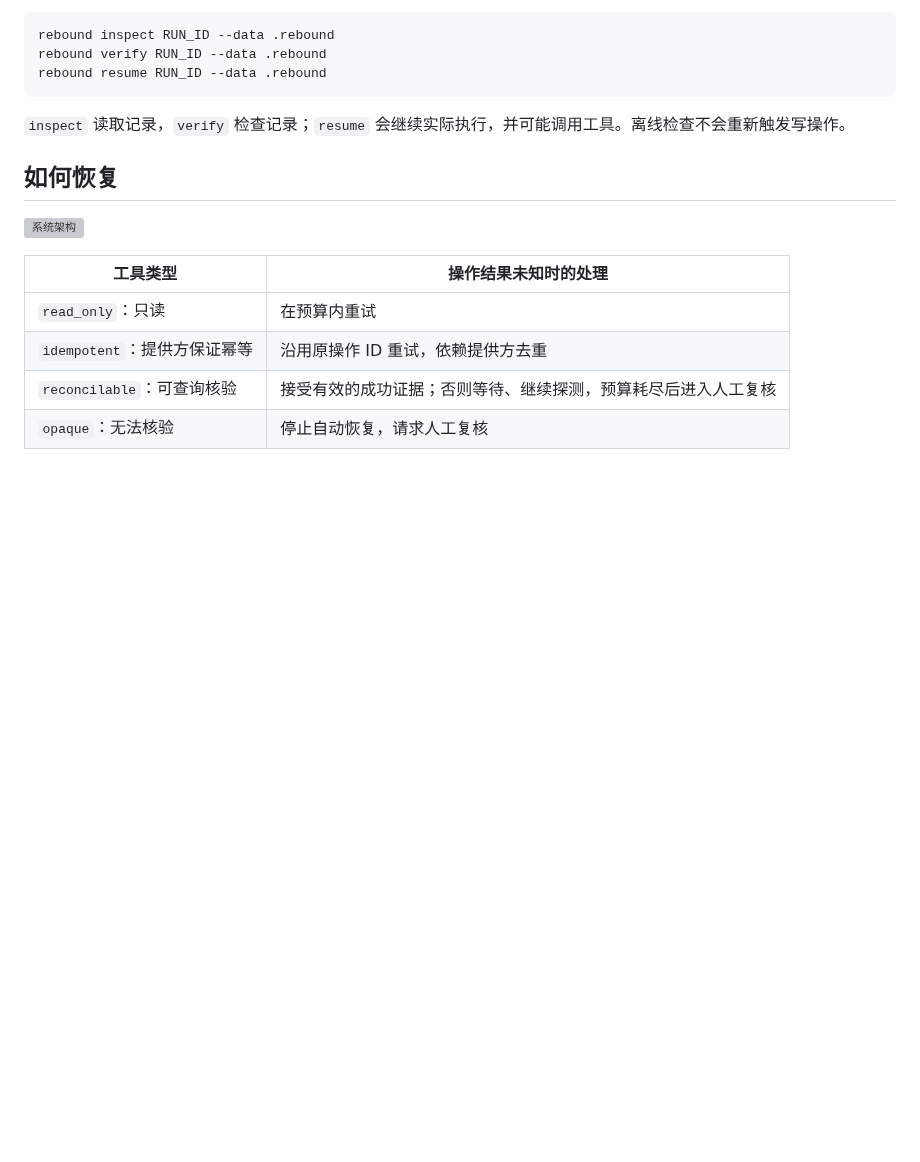
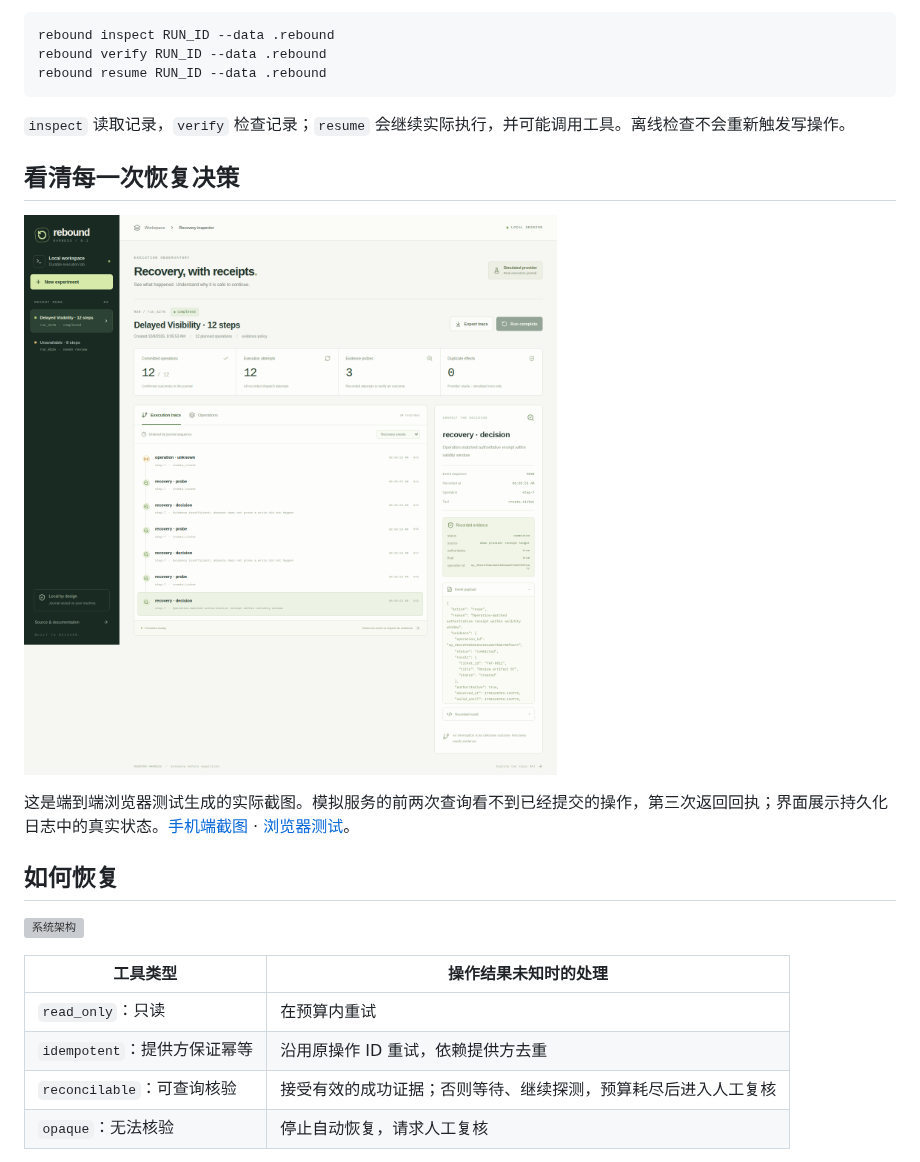
Before and after one commit to Ailta666508/rebound-harness, a Markdown page: README.zh-CN.md, the part around the change. Drawn GitHub-style; pictures changed too: docs/assets/inspector.png (added); blank space fills up the shorter version; grey boxes are pictures that could not be loaded.

````diff
--- a/README.zh-CN.md
+++ b/README.zh-CN.md
@@ -51,6 +51,12 @@ rebound resume RUN_ID --data .rebound
 ```
 
 `inspect` 读取记录，`verify` 检查记录；`resume` 会继续实际执行，并可能调用工具。离线检查不会重新触发写操作。
+
+## 看清每一次恢复决策
+
+![实际运行的 Inspector：12 步任务、3 次证据查询、0 次重复副作用](docs/assets/inspector.png)
+
+这是端到端浏览器测试生成的实际截图。模拟服务的前两次查询看不到已经提交的操作，第三次返回回执；界面展示持久化日志中的真实状态。[手机端截图](docs/assets/inspector-mobile.png) · [浏览器测试](frontend/e2e/smoke.mjs)。
 
 ## 如何恢复
 
````
Also changed, not shown: CHANGELOG.md (added, +22 -0 lines), README.md (+7 -0 lines), docs/assets/inspector-mobile.png (added), 2 other files.
